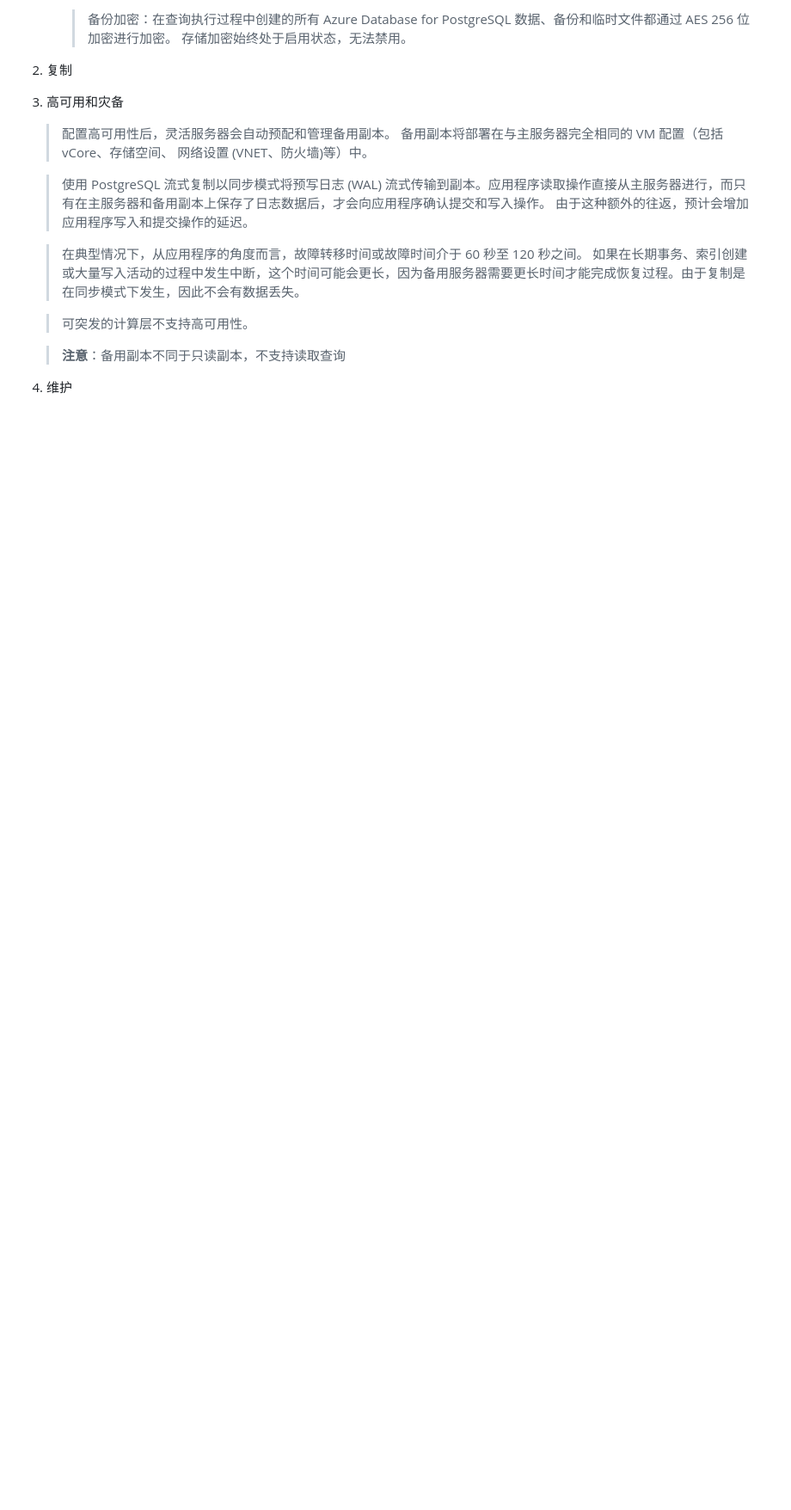
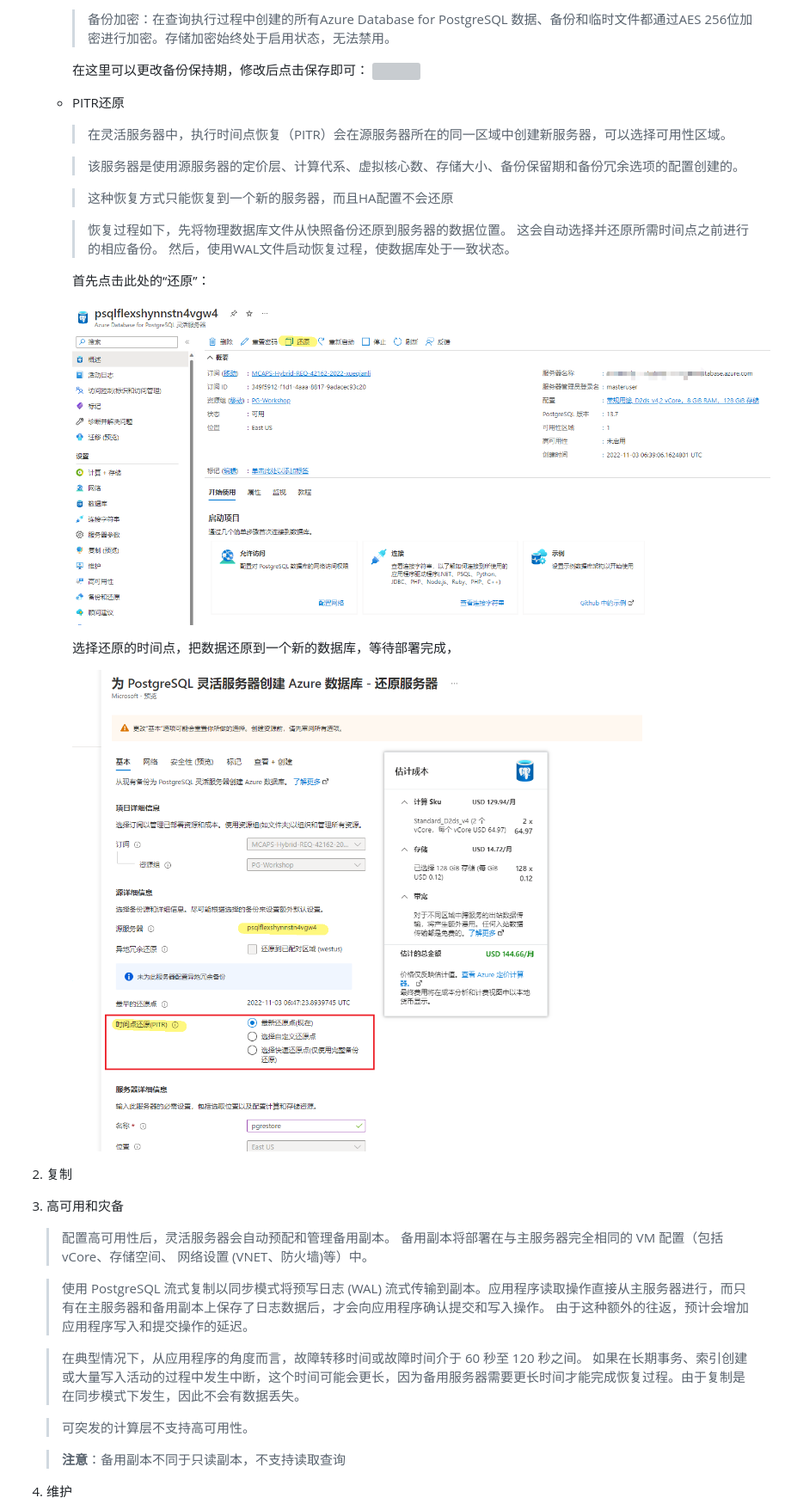
Before and after one commit to microsoft/gps-csa-tech-stack, a Markdown page: PostgresqlWorkshop/PostgresqlWorkshop.md, the part around the change printed below. Shown: that part at 86% size. Drawn GitHub-style; pictures changed too: PostgresqlWorkshop/media/image22.png (added), PostgresqlWorkshop/media/image23.png (added); blank space fills up the shorter version; grey boxes are pictures that could not be loaded.

```diff
--- a/PostgresqlWorkshop/PostgresqlWorkshop.md
+++ b/PostgresqlWorkshop/PostgresqlWorkshop.md
@@ -304,5 +307,28 @@
 
-        > 备份加密：在查询执行过程中创建的所有 Azure Database for PostgreSQL 数据、备份和临时文件都通过 AES 256 位加密进行加密。 存储加密始终处于启用状态，无法禁用。
+        > 备份加密：在查询执行过程中创建的所有Azure Database for PostgreSQL 数据、备份和临时文件都通过AES 256位加密进行加密。存储加密始终处于启用状态，无法禁用。
+
+        在这里可以更改备份保持期，修改后点击保存即可：
+        ![](media/image15.png)
+
+    - PITR还原
+        > 在灵活服务器中，执行时间点恢复（PITR）会在源服务器所在的同一区域中创建新服务器，可以选择可用性区域。
+
+        > 该服务器是使用源服务器的定价层、计算代系、虚拟核心数、存储大小、备份保留期和备份冗余选项的配置创建的。
+
+        > 这种恢复方式只能恢复到一个新的服务器，而且HA配置不会还原
+
+        > 恢复过程如下，先将物理数据库文件从快照备份还原到服务器的数据位置。 这会自动选择并还原所需时间点之前进行的相应备份。 然后，使用WAL文件启动恢复过程，使数据库处于一致状态。
+
+        首先点击此处的“还原”：
+
+        ![](media/image22.png)
+
+        选择还原的时间点，把数据还原到一个新的数据库，等待部署完成，
+
+        ![](media/image23.png)
+
+
+
 
 2. 复制
 
```
Also changed, not shown: other parts of PostgresqlWorkshop/PostgresqlWorkshop.md (+21 -18 lines).
